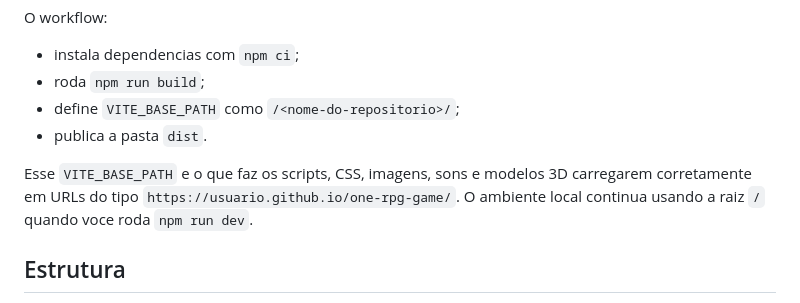
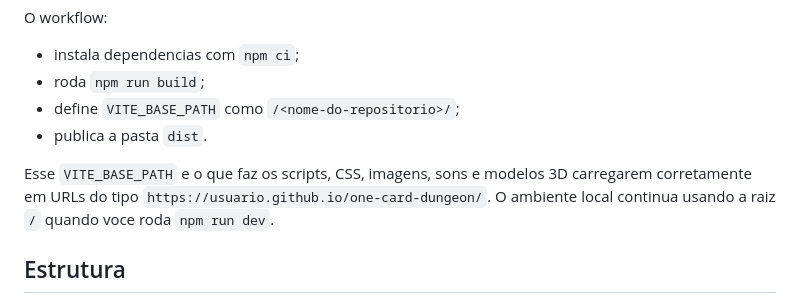
Before and after one commit to malgany/one-card-dungeon, a Markdown page: README.md, the part around the change. GitHub-like rendering.

Commit message:
Correct GitHub Pages URL example

```diff
--- a/README.md
+++ b/README.md
@@ -63,7 +63,7 @@ O workflow:
 - define `VITE_BASE_PATH` como `/<nome-do-repositorio>/`;
 - publica a pasta `dist`.
 
-Esse `VITE_BASE_PATH` e o que faz os scripts, CSS, imagens, sons e modelos 3D carregarem corretamente em URLs do tipo `https://usuario.github.io/one-rpg-game/`. O ambiente local continua usando a raiz `/` quando voce roda `npm run dev`.
+Esse `VITE_BASE_PATH` e o que faz os scripts, CSS, imagens, sons e modelos 3D carregarem corretamente em URLs do tipo `https://usuario.github.io/one-card-dungeon/`. O ambiente local continua usando a raiz `/` quando voce roda `npm run dev`.
 
 ## Estrutura
 
```
